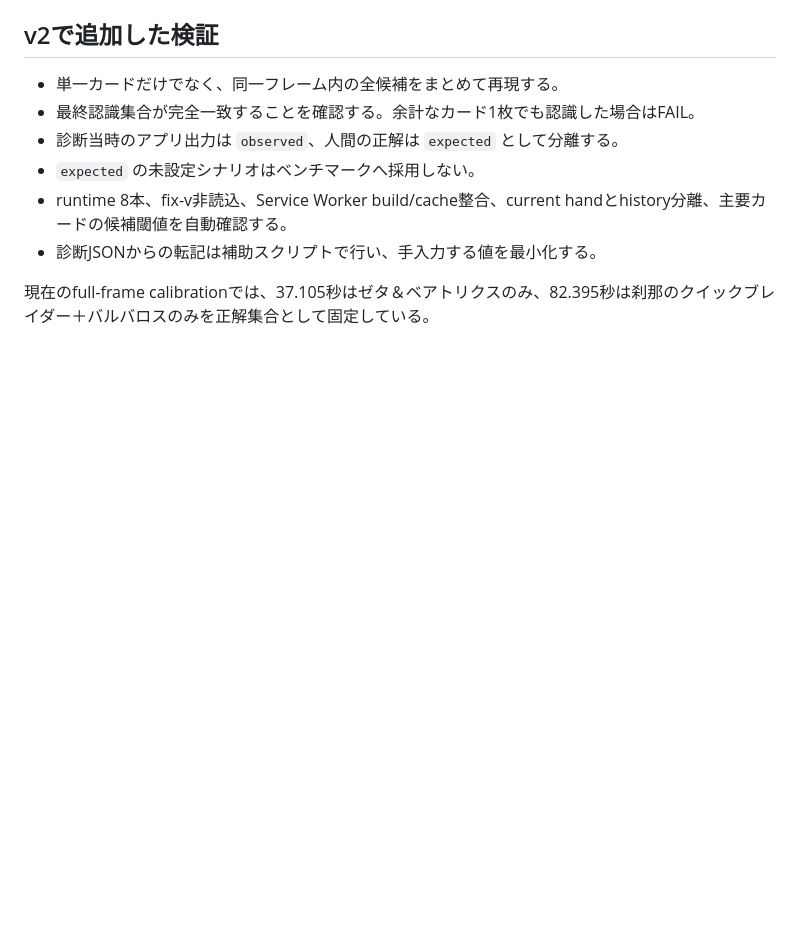
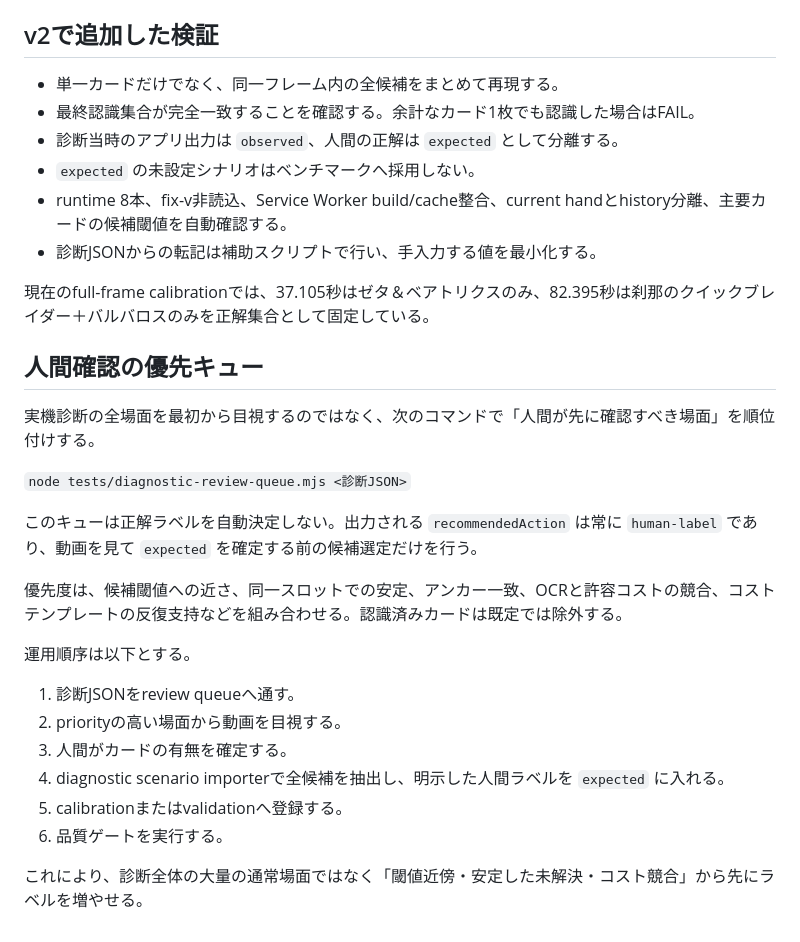
Before and after one commit to inari-1234/shadowverse-wb-replay-reviewer, a Markdown page: docs/recognition-benchmark-workflow.md, the part around the change. Rendered like a GitHub page; blank space fills up the shorter version.

Commit message:
Document prioritized human-review workflow

```diff
--- a/docs/recognition-benchmark-workflow.md
+++ b/docs/recognition-benchmark-workflow.md
@@ -75,3 +75,25 @@ clean-13.24で問題になったゼタ＆ベアトリクスと刹那のクイッ
 - 診断JSONからの転記は補助スクリプトで行い、手入力する値を最小化する。
 
 現在のfull-frame calibrationでは、37.105秒はゼタ＆ベアトリクスのみ、82.395秒は刹那のクイックブレイダー＋バルバロスのみを正解集合として固定している。
+
+
+## 人間確認の優先キュー
+
+実機診断の全場面を最初から目視するのではなく、次のコマンドで「人間が先に確認すべき場面」を順位付けする。
+
+`node tests/diagnostic-review-queue.mjs <診断JSON>`
+
+このキューは正解ラベルを自動決定しない。出力される `recommendedAction` は常に `human-label` であり、動画を見て `expected` を確定する前の候補選定だけを行う。
+
+優先度は、候補閾値への近さ、同一スロットでの安定、アンカー一致、OCRと許容コストの競合、コストテンプレートの反復支持などを組み合わせる。認識済みカードは既定では除外する。
+
+運用順序は以下とする。
+
+1. 診断JSONをreview queueへ通す。
+2. priorityの高い場面から動画を目視する。
+3. 人間がカードの有無を確定する。
+4. diagnostic scenario importerで全候補を抽出し、明示した人間ラベルを `expected` に入れる。
+5. calibrationまたはvalidationへ登録する。
+6. 品質ゲートを実行する。
+
+これにより、診断全体の大量の通常場面ではなく「閾値近傍・安定した未解決・コスト競合」から先にラベルを増やせる。
```
